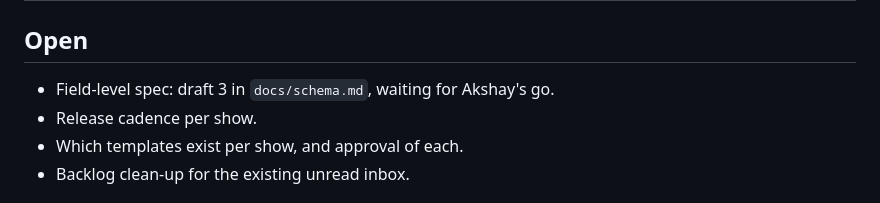
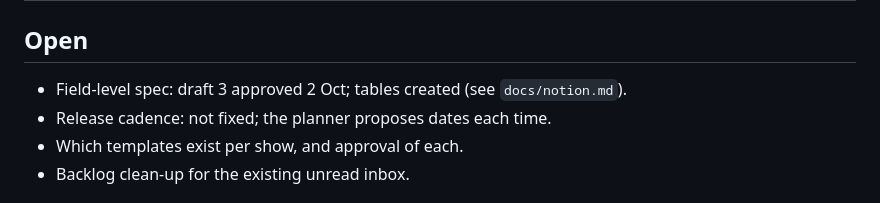
Before and after one commit to founderthesis/business-os, a Markdown page: docs/decisions.md, the part around the change. Rendered like a GitHub page.

```diff
--- a/docs/decisions.md
+++ b/docs/decisions.md
@@ -48,8 +48,8 @@ Closed items stay closed unless Akshay reopens them. Add overrides at the bottom
 
 ## Open
 
-- Field-level spec: draft 3 in `docs/schema.md`, waiting for Akshay's go.
-- Release cadence per show.
+- Field-level spec: draft 3 approved 2 Oct; tables created (see `docs/notion.md`).
+- Release cadence: not fixed; the planner proposes dates each time.
 - Which templates exist per show, and approval of each.
 - Backlog clean-up for the existing unread inbox.
 
```
Also changed, not shown: docs/migration-sources.md (added, +48 -0 lines), docs/notion.md (added, +25 -0 lines).
